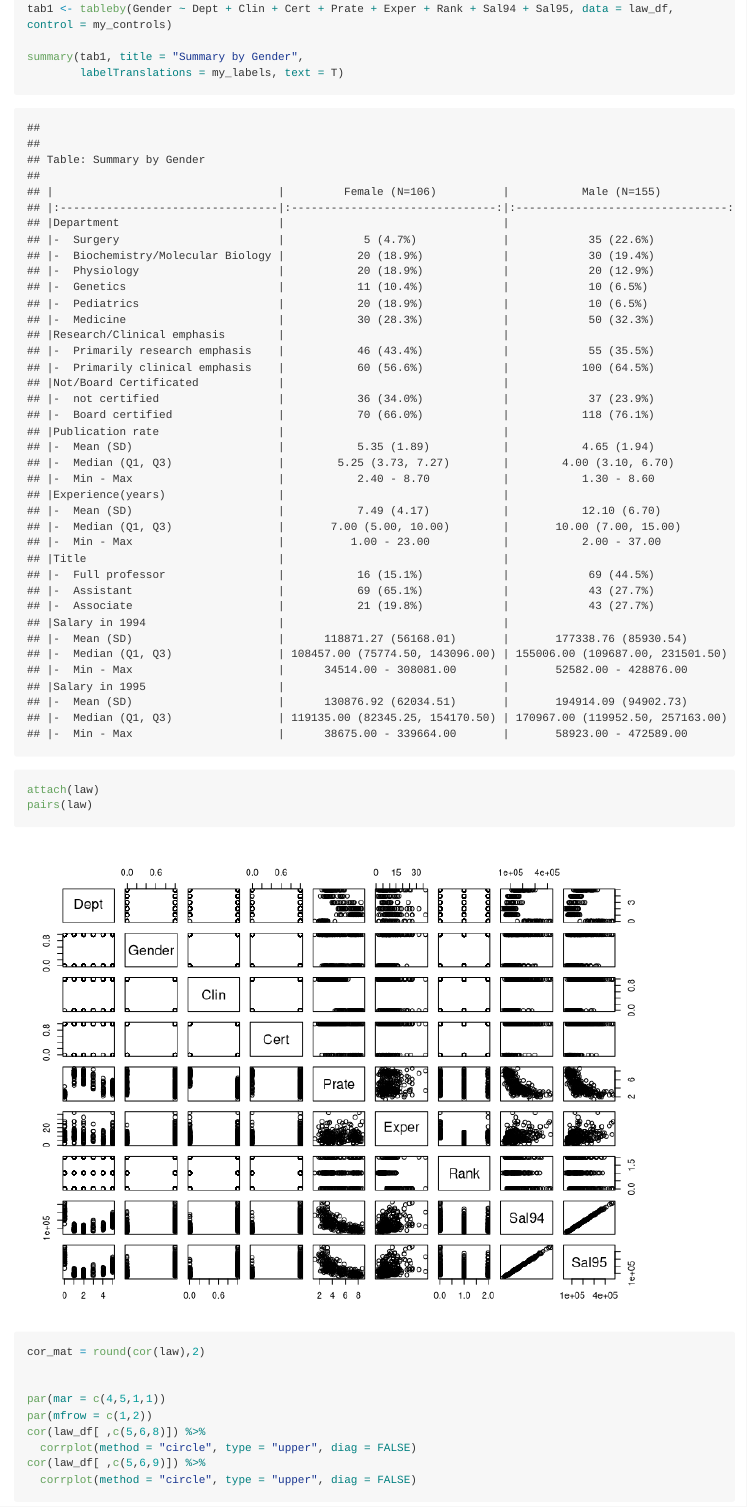
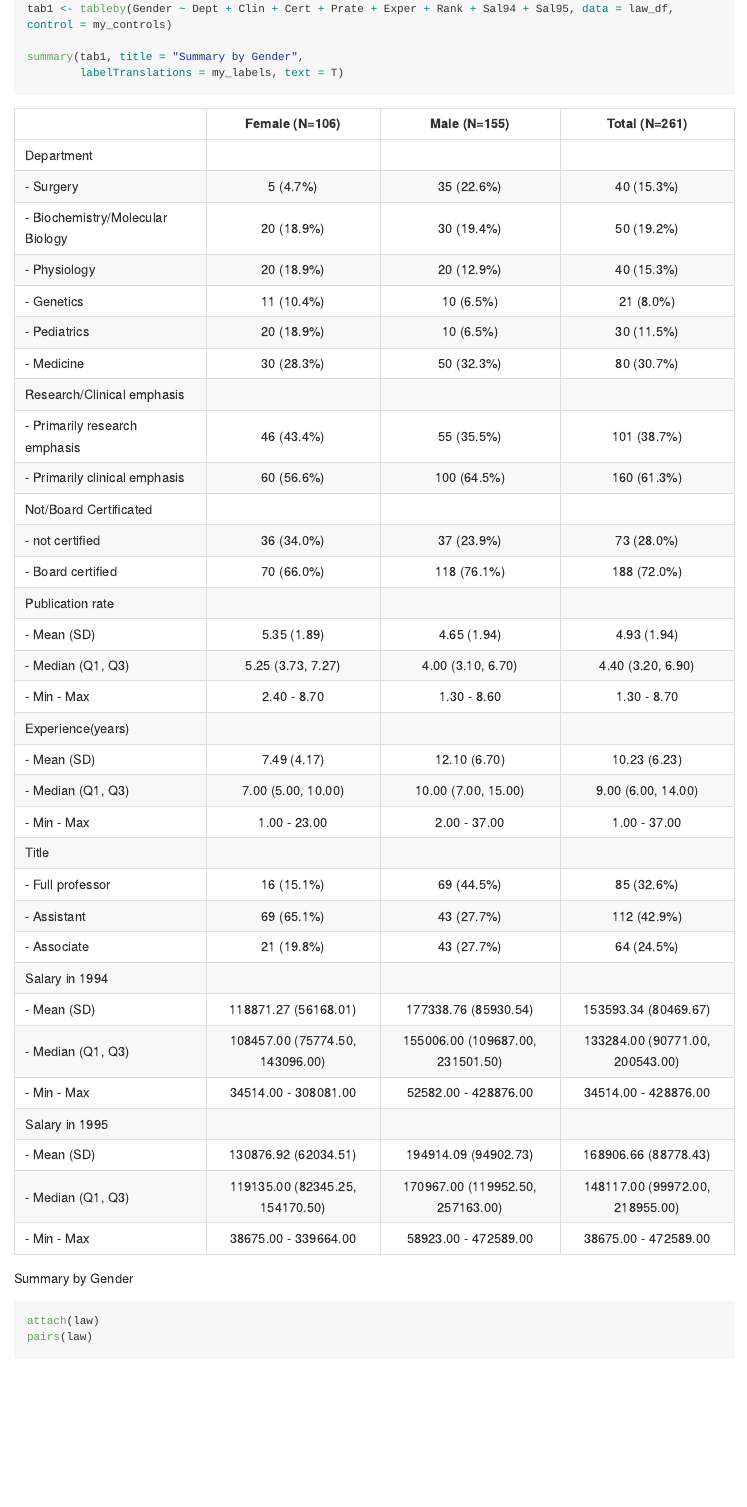
Before and after one commit to wq1701/p8130_final_project, an R Markdown document (m_project.Rmd): the page in a window 1100 px wide, from 1180 px down. Rendered offline with R 4.5, knitr and Pandoc, with nearby package versions; long lines of code are wrapped.

Commit message:
CORRECT TABLE

````diff
--- a/m_project.Rmd
+++ b/m_project.Rmd
@@ -7,6 +7,7 @@ output: github_document
 ```{r setup, include=FALSE}
 knitr::opts_chunk$set(
   echo = TRUE,
+  results = 'asis',
   warning = FALSE,
   fig.width = 8,
   fig.height = 6,
````
Also changed, not shown: m_project.md.
